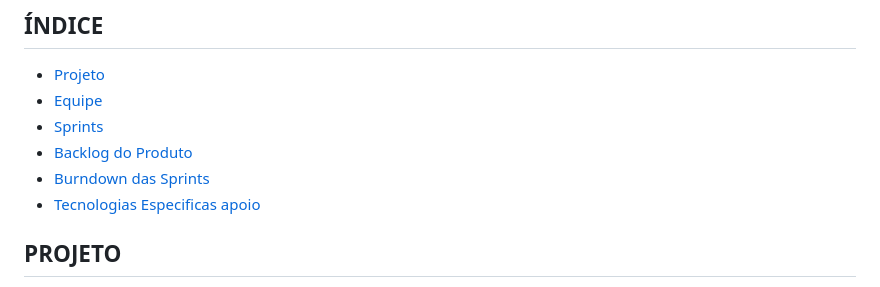
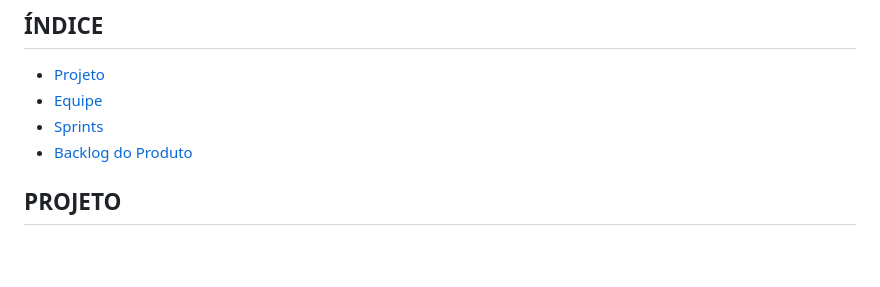
Before and after one commit to anacarolinae/Projeto-API-2-Semestre-Logistica, a Markdown page: README.md, the part around the change. GitHub-like rendering; blank space fills up the shorter version.

```diff
--- a/README.md
+++ b/README.md
@@ -7,8 +7,6 @@ Projeto API - 2° Semestre - Logística 2024, baseado na metodologia ágil SCRUM
 * [Equipe](#equipe)
 * [Sprints](#Sprints)
 * [Backlog do Produto](#Backlog-do-Produto)
-* [Burndown das Sprints](#Burndowndas-Sprints)
-* [Tecnologias Especificas apoio](#Tecnologias-Especifica/apoio)
 
 
 ## PROJETO
```
